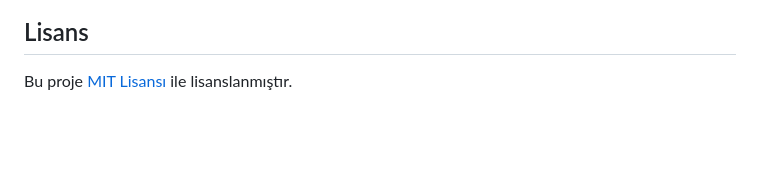
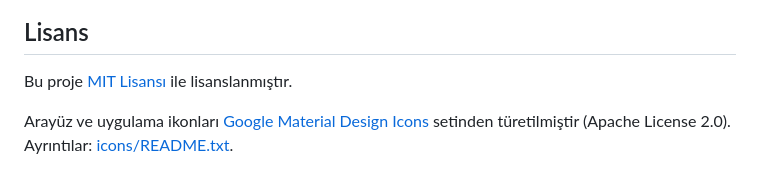
Before and after one commit to atahansocial/enabiz-md-exporter, a Markdown page: README.md, the part around the change. GitHub-like rendering; blank space fills up the shorter version.

```diff
--- a/README.md
+++ b/README.md
@@ -125,3 +125,5 @@ src/content.js ──(IPC + PDF chunk stream)──► src/sidepanel.js
 ## Lisans
 
 Bu proje [MIT Lisansı](LICENSE) ile lisanslanmıştır.
+
+Arayüz ve uygulama ikonları [Google Material Design Icons](https://github.com/google/material-design-icons) setinden türetilmiştir (Apache License 2.0). Ayrıntılar: [icons/README.txt](icons/README.txt).
```
Also changed, not shown: CHANGELOG.md (+6 -0 lines), icons/icon128.png, icons/icon16.png, icons/icon48.png, 5 other files.
